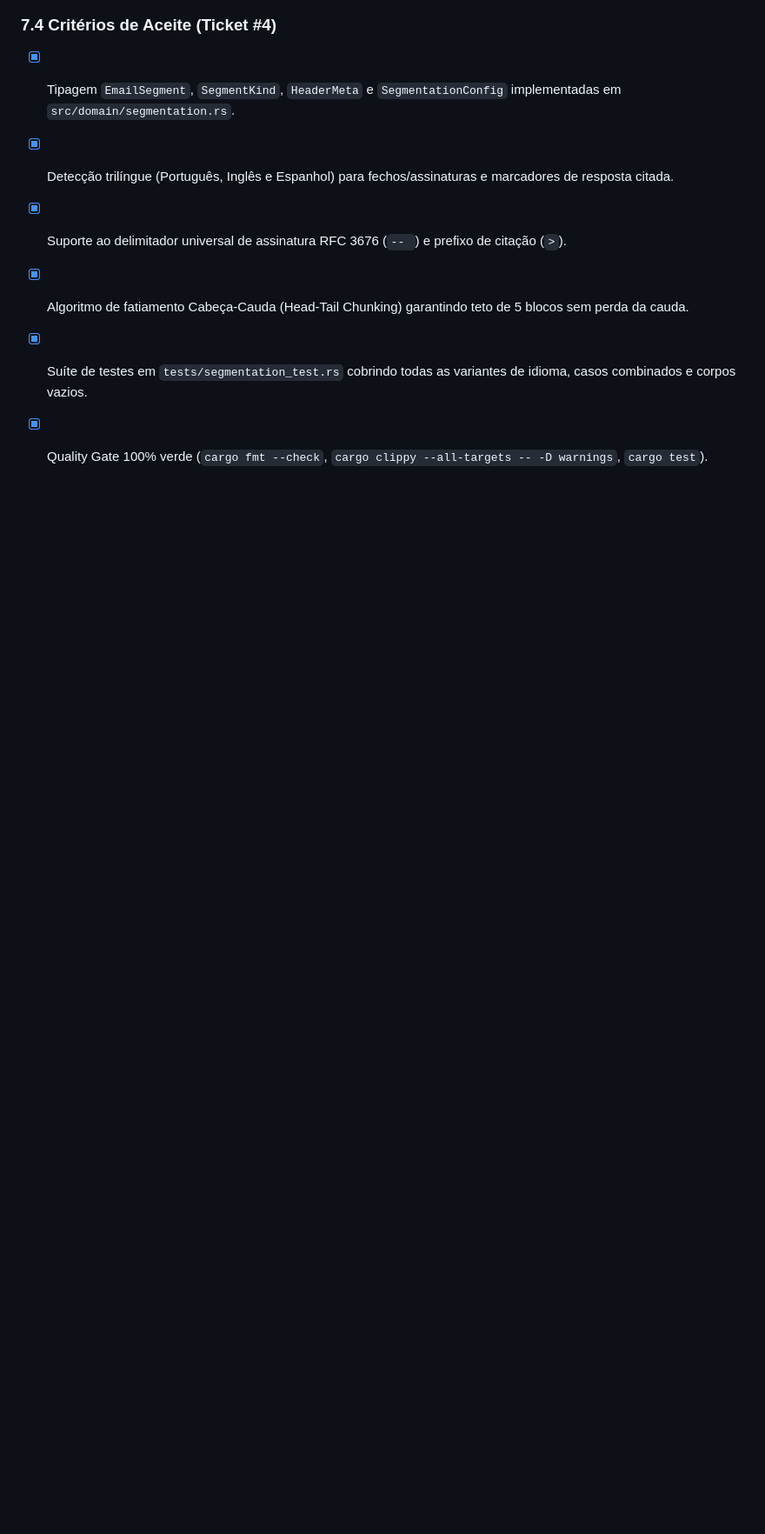
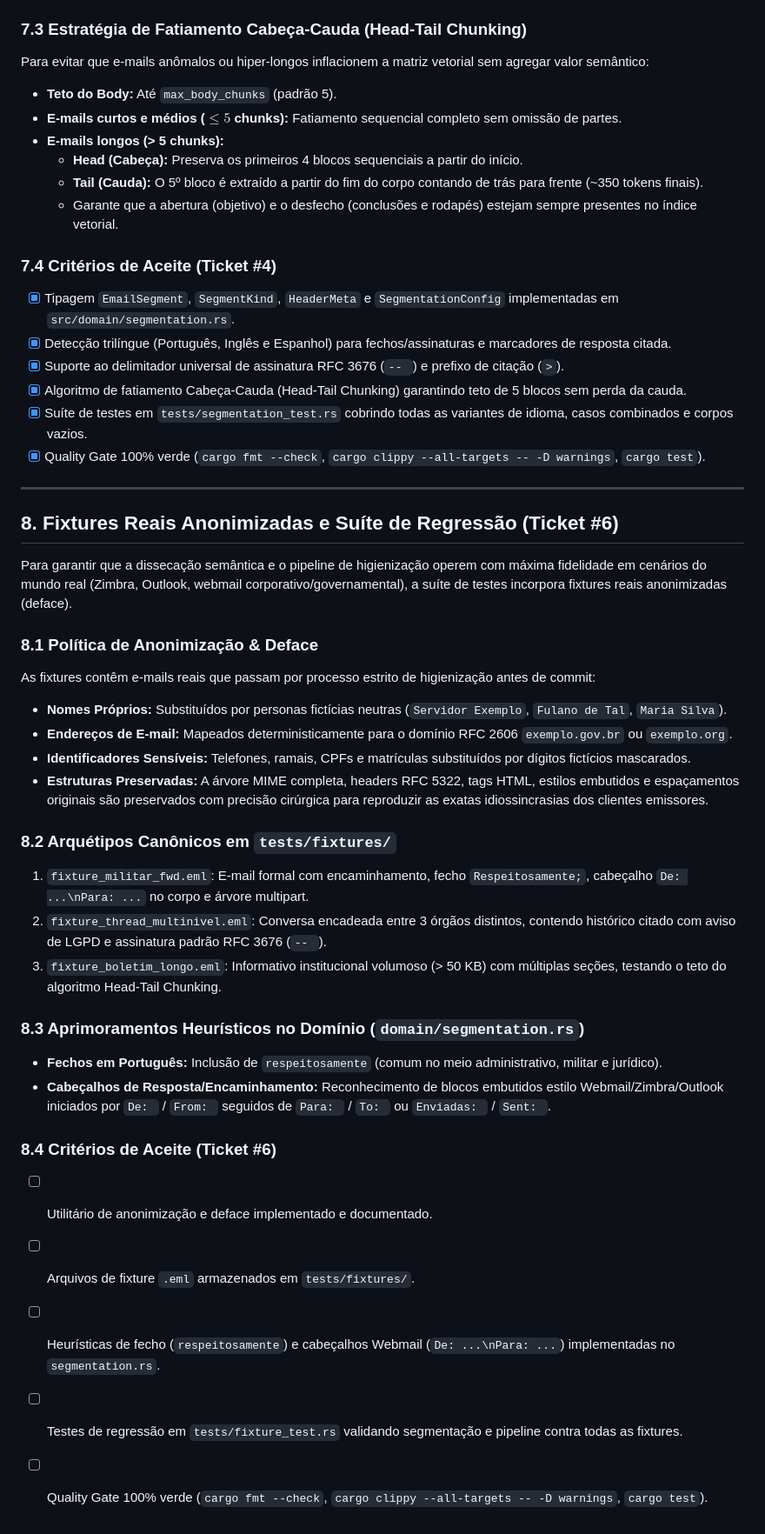
Before and after one commit to lumenpink/urupema, a Markdown page: SPEC.md, the part around one of its changes. Shown at 87% size. GitHub-like rendering; blank space fills up the shorter version.

Commit message:
docs(spec): documentar fixtures anonimizadas e suíte de regressao

```diff
--- a/SPEC.md
+++ b/SPEC.md
@@ -275,3 +275,32 @@ Para evitar que e-mails anômalos ou hiper-longos inflacionem a matriz vetorial
 - [x] Algoritmo de fatiamento Cabeça-Cauda (Head-Tail Chunking) garantindo teto de 5 blocos sem perda da cauda.
 - [x] Suíte de testes em `tests/segmentation_test.rs` cobrindo todas as variantes de idioma, casos combinados e corpos vazios.
 - [x] Quality Gate 100% verde (`cargo fmt --check`, `cargo clippy --all-targets -- -D warnings`, `cargo test`).
+
+---
+
+## 8. Fixtures Reais Anonimizadas e Suíte de Regressão (Ticket #6)
+
+Para garantir que a dissecação semântica e o pipeline de higienização operem com máxima fidelidade em cenários do mundo real (Zimbra, Outlook, webmail corporativo/governamental), a suíte de testes incorpora fixtures reais anonimizadas (deface).
+
+### 8.1 Política de Anonimização & Deface
+As fixtures contêm e-mails reais que passam por processo estrito de higienização antes de commit:
+- **Nomes Próprios:** Substituídos por personas fictícias neutras (`Servidor Exemplo`, `Fulano de Tal`, `Maria Silva`).
+- **Endereços de E-mail:** Mapeados deterministicamente para o domínio RFC 2606 `exemplo.gov.br` ou `exemplo.org`.
+- **Identificadores Sensíveis:** Telefones, ramais, CPFs e matrículas substituídos por dígitos fictícios mascarados.
+- **Estruturas Preservadas:** A árvore MIME completa, headers RFC 5322, tags HTML, estilos embutidos e espaçamentos originais são preservados com precisão cirúrgica para reproduzir as exatas idiossincrasias dos clientes emissores.
+
+### 8.2 Arquétipos Canônicos em `tests/fixtures/`
+1. `fixture_militar_fwd.eml`: E-mail formal com encaminhamento, fecho `Respeitosamente;`, cabeçalho `De: ...\nPara: ...` no corpo e árvore multipart.
+2. `fixture_thread_multinivel.eml`: Conversa encadeada entre 3 órgãos distintos, contendo histórico citado com aviso de LGPD e assinatura padrão RFC 3676 (`-- `).
+3. `fixture_boletim_longo.eml`: Informativo institucional volumoso (> 50 KB) com múltiplas seções, testando o teto do algoritmo Head-Tail Chunking.
+
+### 8.3 Aprimoramentos Heurísticos no Domínio (`domain/segmentation.rs`)
+- **Fechos em Português:** Inclusão de `respeitosamente` (comum no meio administrativo, militar e jurídico).
+- **Cabeçalhos de Resposta/Encaminhamento:** Reconhecimento de blocos embutidos estilo Webmail/Zimbra/Outlook iniciados por `De: ` / `From: ` seguidos de `Para: ` / `To: ` ou `Enviadas: ` / `Sent: `.
+
+### 8.4 Critérios de Aceite (Ticket #6)
+- [ ] Utilitário de anonimização e deface implementado e documentado.
+- [ ] Arquivos de fixture `.eml` armazenados em `tests/fixtures/`.
+- [ ] Heurísticas de fecho (`respeitosamente`) e cabeçalhos Webmail (`De: ...\nPara: ...`) implementadas no `segmentation.rs`.
+- [ ] Testes de regressão em `tests/fixture_test.rs` validando segmentação e pipeline contra todas as fixtures.
+- [ ] Quality Gate 100% verde (`cargo fmt --check`, `cargo clippy --all-targets -- -D warnings`, `cargo test`).
```
Also changed, not shown: other parts of SPEC.md (+2 -2 lines).
